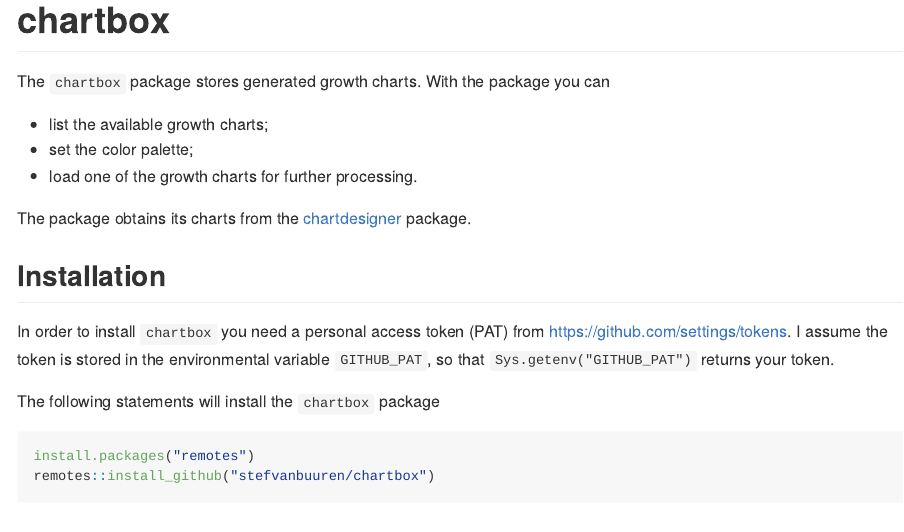
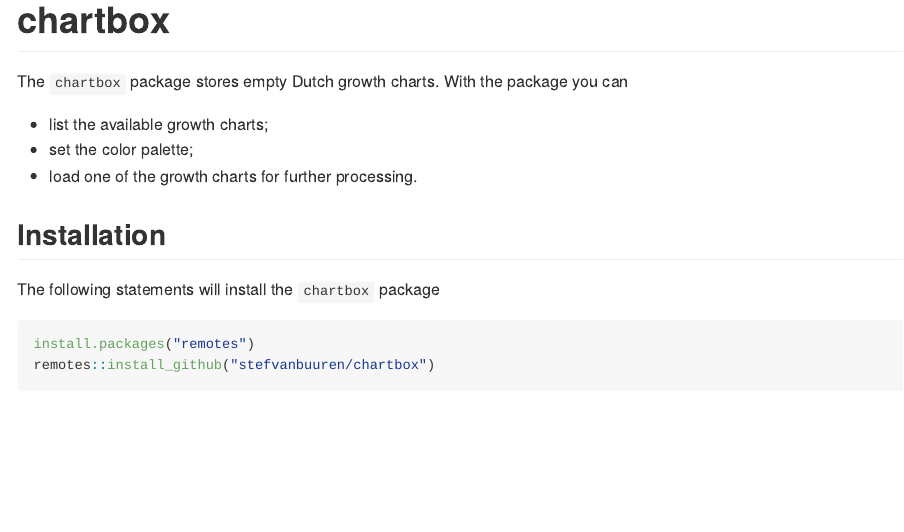
Before and after one commit to growthcharts/chartbox, an R Markdown document (README.Rmd): the page in a window 1100 px wide, from its top. The pictures show the output file README.md that the author committed with the source, drawn offline in the style of GitHub.

Commit message:
Version 1.0

```diff
--- a/README.Rmd
+++ b/README.Rmd
@@ -17,18 +17,14 @@
 <!-- badges: start -->
 <!-- badges: end -->
 
-The `chartbox` package stores generated growth charts. With the package you can
+The `chartbox` package stores empty Dutch growth charts.
+With the package you can
 
 - list the available growth charts;
 - set the color palette;
 - load one of the growth charts for further processing.
 
-The package obtains its charts from the
-[chartdesigner](https://github.com/stefvanbuuren/chartdesigner) package.
-
 ## Installation
-
-In order to install `chartbox` you need a personal access token (PAT) from <https://github.com/settings/tokens>. I assume the token is stored in the environmental variable `GITHUB_PAT`, so that `Sys.getenv("GITHUB_PAT")` returns your token.
 
 The following statements will install the `chartbox` package
 
```
Also changed, not shown: README.md, 1 other file.
